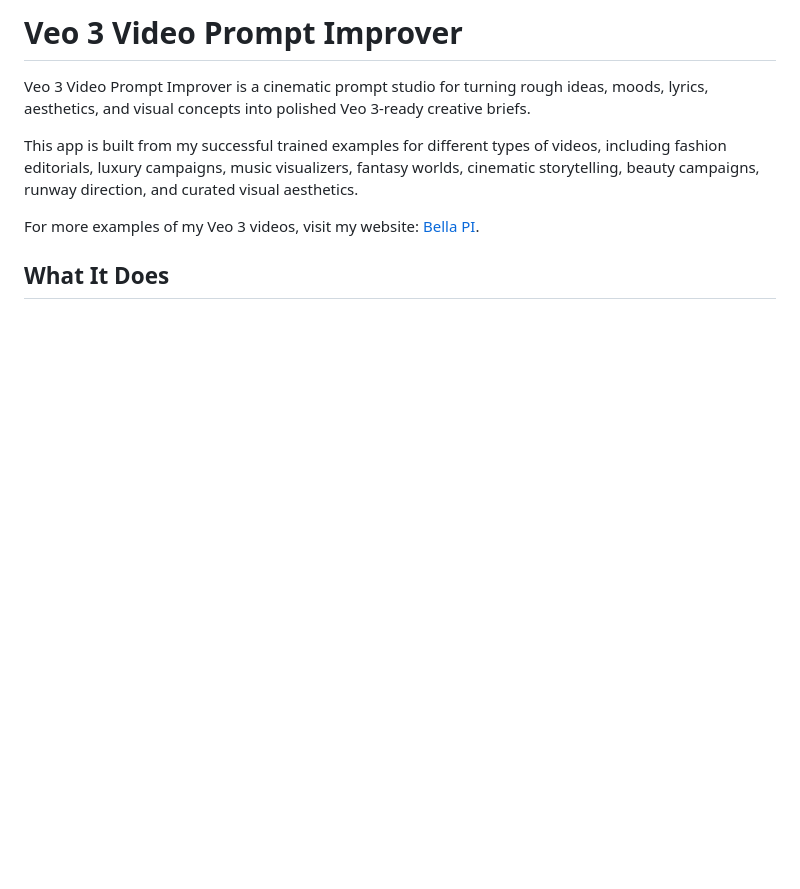
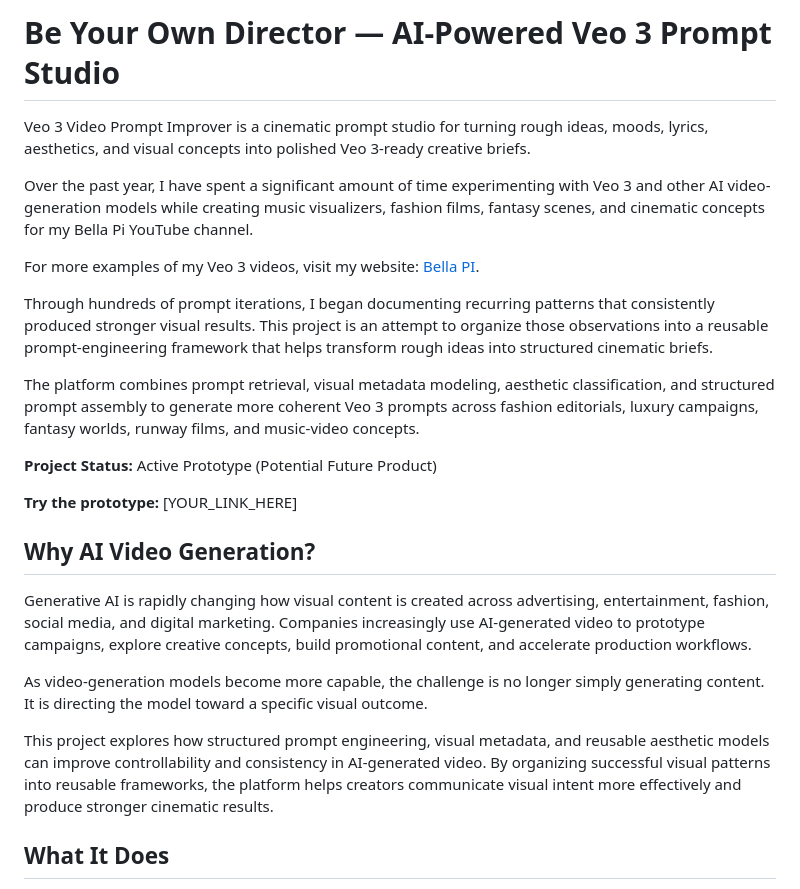
Before and after one commit to wuisabel-gif/veo3_prompt_improver, a Markdown page: README.md, the part around the change. GitHub-like rendering; blank space fills up the shorter version.

Commit message:
docs: update README to enhance project description, clarify purpose, and outline AI video generation benefits

```diff
--- a/README.md
+++ b/README.md
@@ -1,10 +1,26 @@
-# Veo 3 Video Prompt Improver
+# Be Your Own Director — AI-Powered Veo 3 Prompt Studio
 
 Veo 3 Video Prompt Improver is a cinematic prompt studio for turning rough ideas, moods, lyrics, aesthetics, and visual concepts into polished Veo 3-ready creative briefs.
 
-This app is built from my successful trained examples for different types of videos, including fashion editorials, luxury campaigns, music visualizers, fantasy worlds, cinematic storytelling, beauty campaigns, runway direction, and curated visual aesthetics.
+Over the past year, I have spent a significant amount of time experimenting with Veo 3 and other AI video-generation models while creating music visualizers, fashion films, fantasy scenes, and cinematic concepts for my Bella Pi YouTube channel.
 
 For more examples of my Veo 3 videos, visit my website: [Bella PI](https://wuisabel-gif.github.io/Bella_PI/index.html).
+
+Through hundreds of prompt iterations, I began documenting recurring patterns that consistently produced stronger visual results. This project is an attempt to organize those observations into a reusable prompt-engineering framework that helps transform rough ideas into structured cinematic briefs.
+
+The platform combines prompt retrieval, visual metadata modeling, aesthetic classification, and structured prompt assembly to generate more coherent Veo 3 prompts across fashion editorials, luxury campaigns, fantasy worlds, runway films, and music-video concepts.
+
+**Project Status:** Active Prototype (Potential Future Product)
+
+**Try the prototype:** [YOUR_LINK_HERE]
+
+## Why AI Video Generation?
+
+Generative AI is rapidly changing how visual content is created across advertising, entertainment, fashion, social media, and digital marketing. Companies increasingly use AI-generated video to prototype campaigns, explore creative concepts, build promotional content, and accelerate production workflows.
+
+As video-generation models become more capable, the challenge is no longer simply generating content. It is directing the model toward a specific visual outcome.
+
+This project explores how structured prompt engineering, visual metadata, and reusable aesthetic models can improve controllability and consistency in AI-generated video. By organizing successful visual patterns into reusable frameworks, the platform helps creators communicate visual intent more effectively and produce stronger cinematic results.
 
 ## What It Does
 
```
